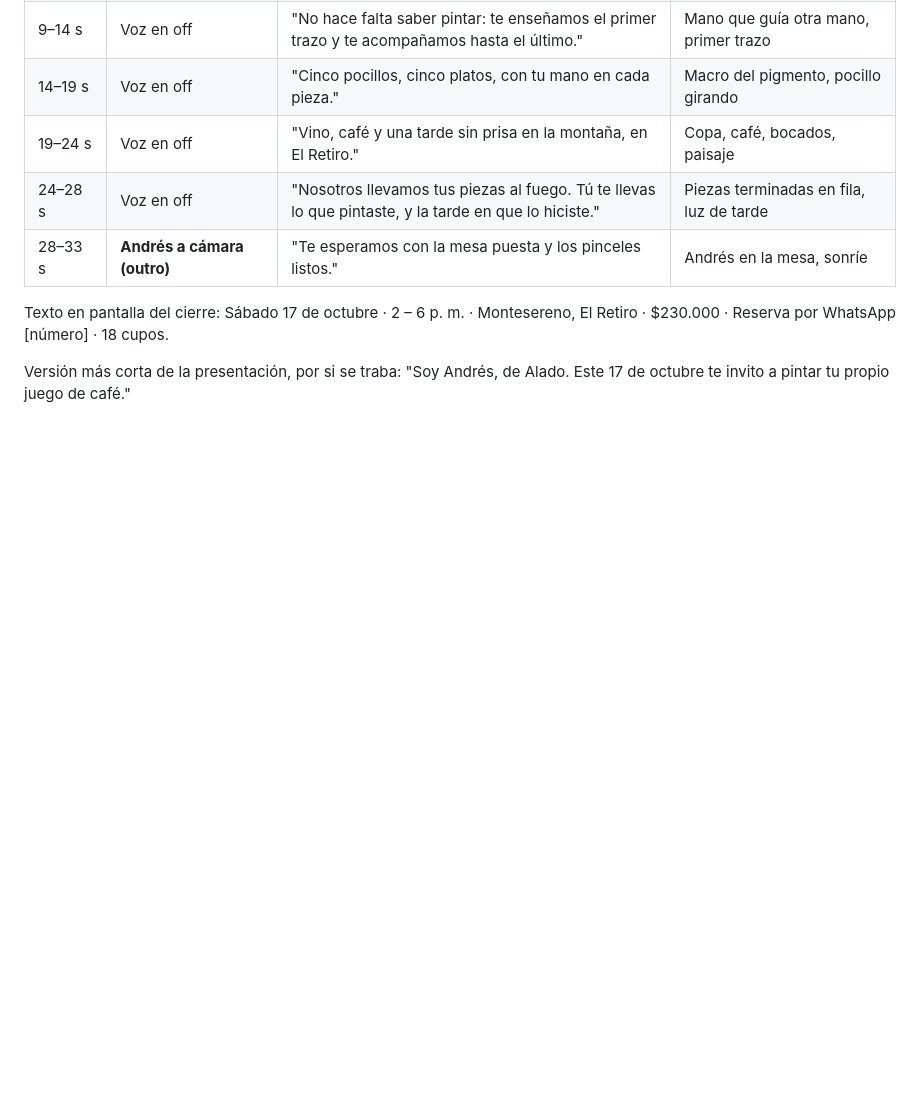
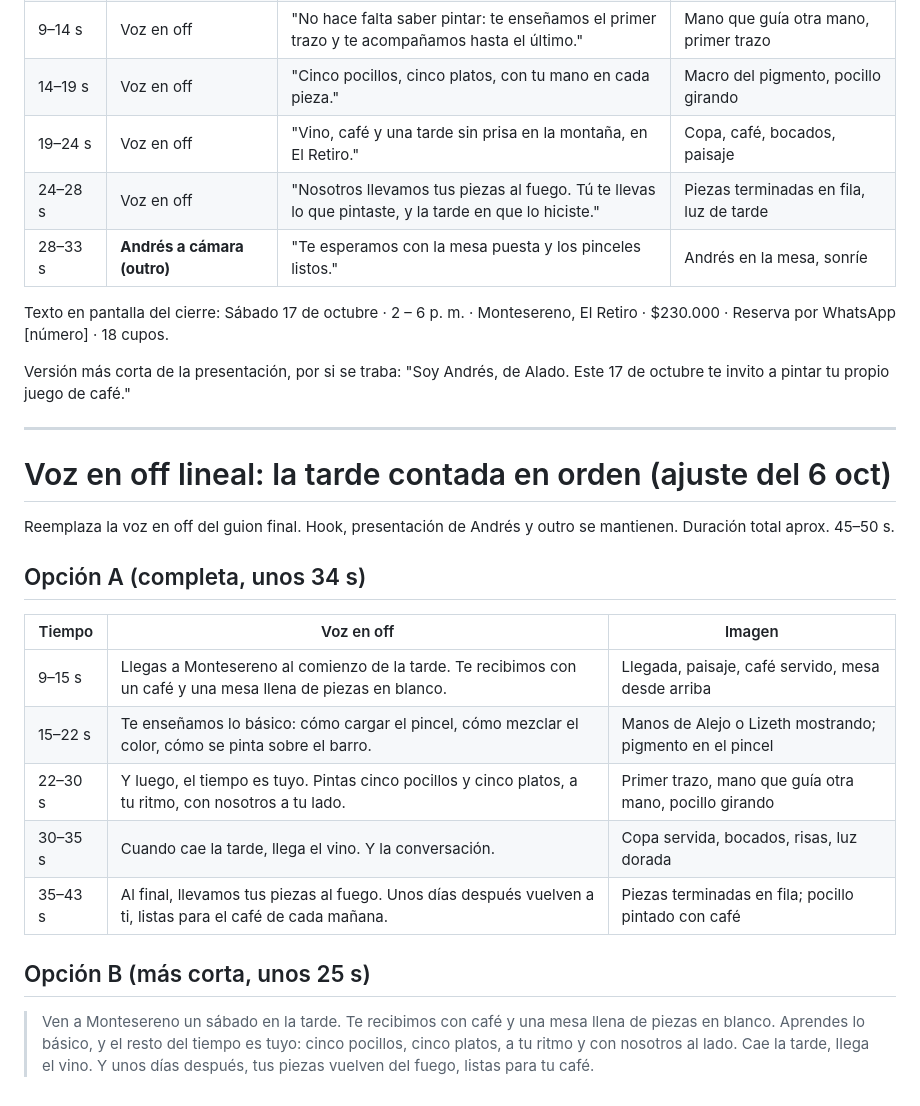
Before and after one commit to otrasaramas/Alado, a Markdown page: docs/sesion-2026-10-02/12-reel-invitacion-taller-guion.md, the part around the change. Rendered like a GitHub page; blank space fills up the shorter version.

Commit message:
Reel del taller: voz en off lineal contando la tarde
Co-Authored-By: Claude Opus 5.5 <noreply@anthropic.com>
Claude-Session: https://claude.ai/code/session_01FV7y6XEE3x9ogCMyfe3pnd

```diff
--- a/docs/sesion-2026-10-02/12-reel-invitacion-taller-guion.md
+++ b/docs/sesion-2026-10-02/12-reel-invitacion-taller-guion.md
@@ -116,3 +116,24 @@ Combinación sugerida: hook 1 + voz en off A + outro A. Para algo más corto y e
 Texto en pantalla del cierre: Sábado 17 de octubre · 2 – 6 p. m. · Montesereno, El Retiro · $230.000 · Reserva por WhatsApp [número] · 18 cupos.
 
 Versión más corta de la presentación, por si se traba: "Soy Andrés, de Alado. Este 17 de octubre te invito a pintar tu propio juego de café."
+
+---
+
+# Voz en off lineal: la tarde contada en orden (ajuste del 6 oct)
+Reemplaza la voz en off del guion final. Hook, presentación de Andrés y outro se mantienen. Duración total aprox. 45–50 s.
+
+## Opción A (completa, unos 34 s)
+| Tiempo | Voz en off | Imagen |
+|---|---|---|
+| 9–15 s | Llegas a Montesereno al comienzo de la tarde. Te recibimos con un café y una mesa llena de piezas en blanco. | Llegada, paisaje, café servido, mesa desde arriba |
+| 15–22 s | Te enseñamos lo básico: cómo cargar el pincel, cómo mezclar el color, cómo se pinta sobre el barro. | Manos de Alejo o Lizeth mostrando; pigmento en el pincel |
+| 22–30 s | Y luego, el tiempo es tuyo. Pintas cinco pocillos y cinco platos, a tu ritmo, con nosotros a tu lado. | Primer trazo, mano que guía otra mano, pocillo girando |
+| 30–35 s | Cuando cae la tarde, llega el vino. Y la conversación. | Copa servida, bocados, risas, luz dorada |
+| 35–43 s | Al final, llevamos tus piezas al fuego. Unos días después vuelven a ti, listas para el café de cada mañana. | Piezas terminadas en fila; pocillo pintado con café |
+
+## Opción B (más corta, unos 25 s)
+> Ven a Montesereno un sábado en la tarde.
+> Te recibimos con café y una mesa llena de piezas en blanco.
+> Aprendes lo básico, y el resto del tiempo es tuyo: cinco pocillos, cinco platos, a tu ritmo y con nosotros al lado.
+> Cae la tarde, llega el vino.
+> Y unos días después, tus piezas vuelven del fuego, listas para tu café.
```
